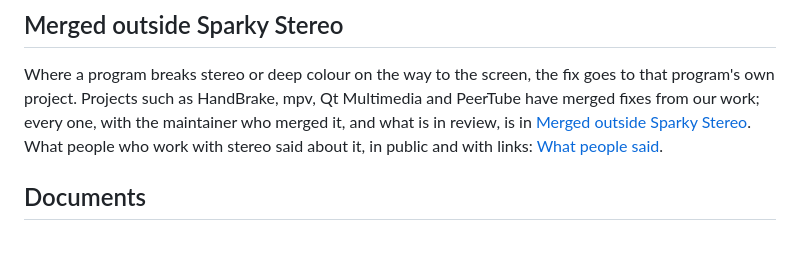
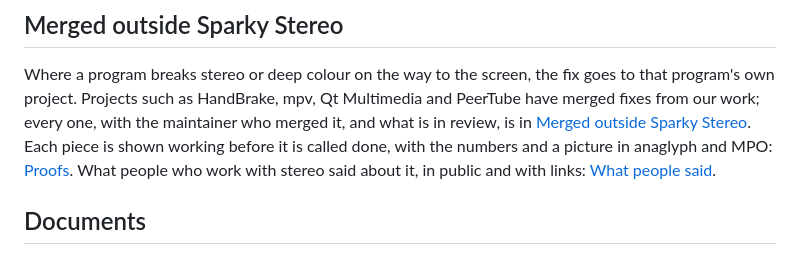
Before and after one commit to Sparky-OS/sparky-stereo-os, a Markdown page: README.md, the part around the change. Drawn GitHub-style.

```diff
--- a/README.md
+++ b/README.md
@@ -135,6 +135,7 @@ Every KDE change is a branch of our fork on [invent.kde.org](https://invent.kde.
 
 Where a program breaks stereo or deep colour on the way to the screen, the fix goes to that program's own project.
 Projects such as HandBrake, mpv, Qt Multimedia and PeerTube have merged fixes from our work; every one, with the maintainer who merged it, and what is in review, is in [Merged outside Sparky Stereo](docs/upstream-merges.md).
+Each piece is shown working before it is called done, with the numbers and a picture in anaglyph and MPO: [Proofs](docs/proofs/README.md).
 What people who work with stereo said about it, in public and with links: [What people said](docs/what-people-said.md).
 
 ## Documents
```
Also changed, not shown: docs/proofs/README.md (added, +17 -0 lines), docs/proofs/dolphin-stereo-previews.md (added, +46 -0 lines), docs/proofs/waterfox-stereo-m3.md (added, +40 -0 lines), docs/proofs/images/screenshot-folder-tooltip-anaglyph.jpg (added), docs/proofs/images/stereo-icons-128-anaglyph.jpg (added), docs/proofs/images/webxr-immersive-flat-screen-anaglyph.jpg (added), 3 other files.
